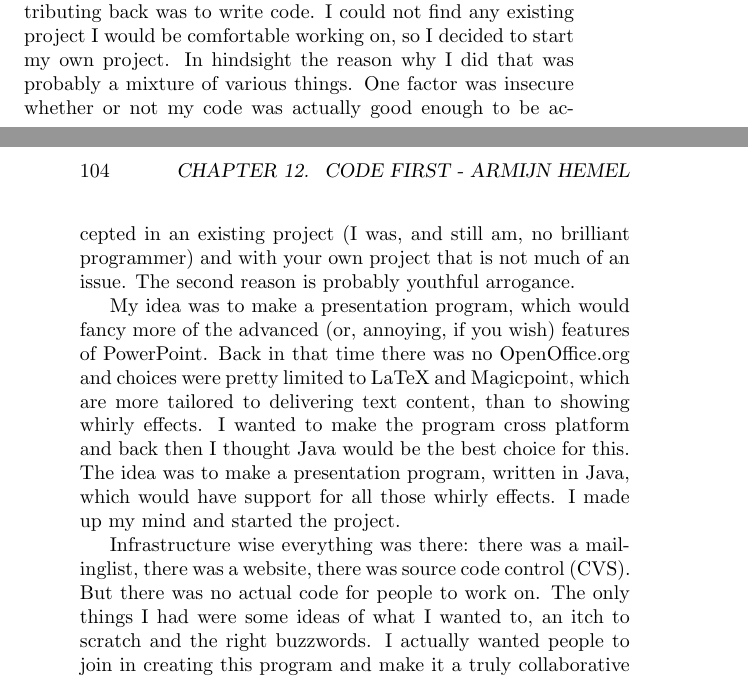
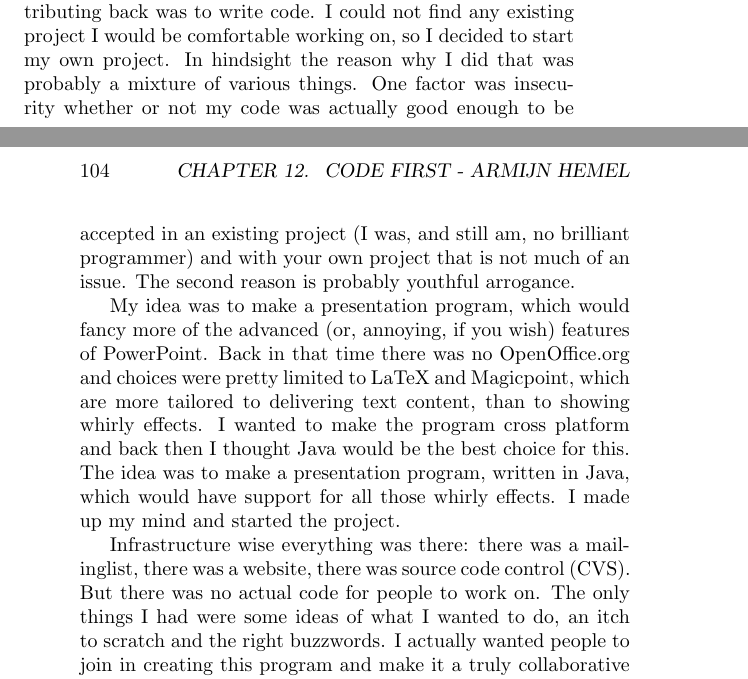
Before and after one commit to Open-Advice/Open-Advice, a LaTeX thesis (Open-Advice.tex, which reads ideasinnovation/ArmijnHemel.tex): two parts of pages 111 and 112 of 170, joined at a grey line, cut so that both start at the same text. Compiled offline with pdfLaTeX.

Commit message:
first round of edits

```diff
--- a/ideasinnovation/ArmijnHemel.tex
+++ b/ideasinnovation/ArmijnHemel.tex
@@ -1,10 +1,10 @@
 \chapter{Code First - Armijn Hemel}
 \todo{bio}
-Back in 1999 I was just getting started in FLOSS activism. I had already been using Linux and FreeBSD for a number of years then, but I was merely a user and I wanted to actually contribute something back. The best way I thought for contributing back was to write code. I could not find any existing project I would be comfortable working on, so I decided to start my own project. In hindsight the reason why I did that was probably a mixture of various things. One factor was insecure whether or not my code was actually good enough to be accepted in an existing project (I was, and still am, no brilliant programmer) and with your own project that is not much of an issue. The second reason is probably youthful arrogance.
+Back in 1999 I was just getting started in FLOSS activism. I had already been using Linux and FreeBSD for a number of years then, but I was merely a user and I wanted to actually contribute something back. The best way I thought for contributing back was to write code. I could not find any existing project I would be comfortable working on, so I decided to start my own project. In hindsight the reason why I did that was probably a mixture of various things. One factor was insecurity whether or not my code was actually good enough to be accepted in an existing project (I was, and still am, no brilliant programmer) and with your own project that is not much of an issue. The second reason is probably youthful arrogance.
 
 My idea was to make a presentation program, which would fancy more of the advanced (or, annoying, if you wish) features of PowerPoint. Back in that time there was no OpenOffice.org and choices were pretty limited to LaTeX and Magicpoint, which are more tailored to delivering text content, than to showing whirly effects. I wanted to make the program cross platform and back then I thought Java would be the best choice for this. The idea was to make a presentation program, written in Java, which would have support for all those whirly effects. I made up my mind and started the project.
 
-Infrastructure wise everything was there: there was a mailinglist, there was a website, there was source code control (CVS). But there was no actual code for people to work on. The only things I had were some ideas of what I wanted to, an itch to scratch and the right buzzwords. I actually wanted people to join in creating this program and make it a truly collaborative project.
+Infrastructure wise everything was there: there was a mailinglist, there was a website, there was source code control (CVS). But there was no actual code for people to work on. The only things I had were some ideas of what I wanted to do, an itch to scratch and the right buzzwords. I actually wanted people to join in creating this program and make it a truly collaborative project.
 
 I started making designs (with some newly acquired UML knowledge) and sent them around. Nothing happened. I tried to get people involved, but collaboratively working on a design is very hard (besides, it is probably not the best way to create software in the first place). After a while I gave up and the project silently died, without ever producing a single line of code. Every month I was reminded by the mailinglist software that the project once existed, so I asked it to be taken offline.
 
```
